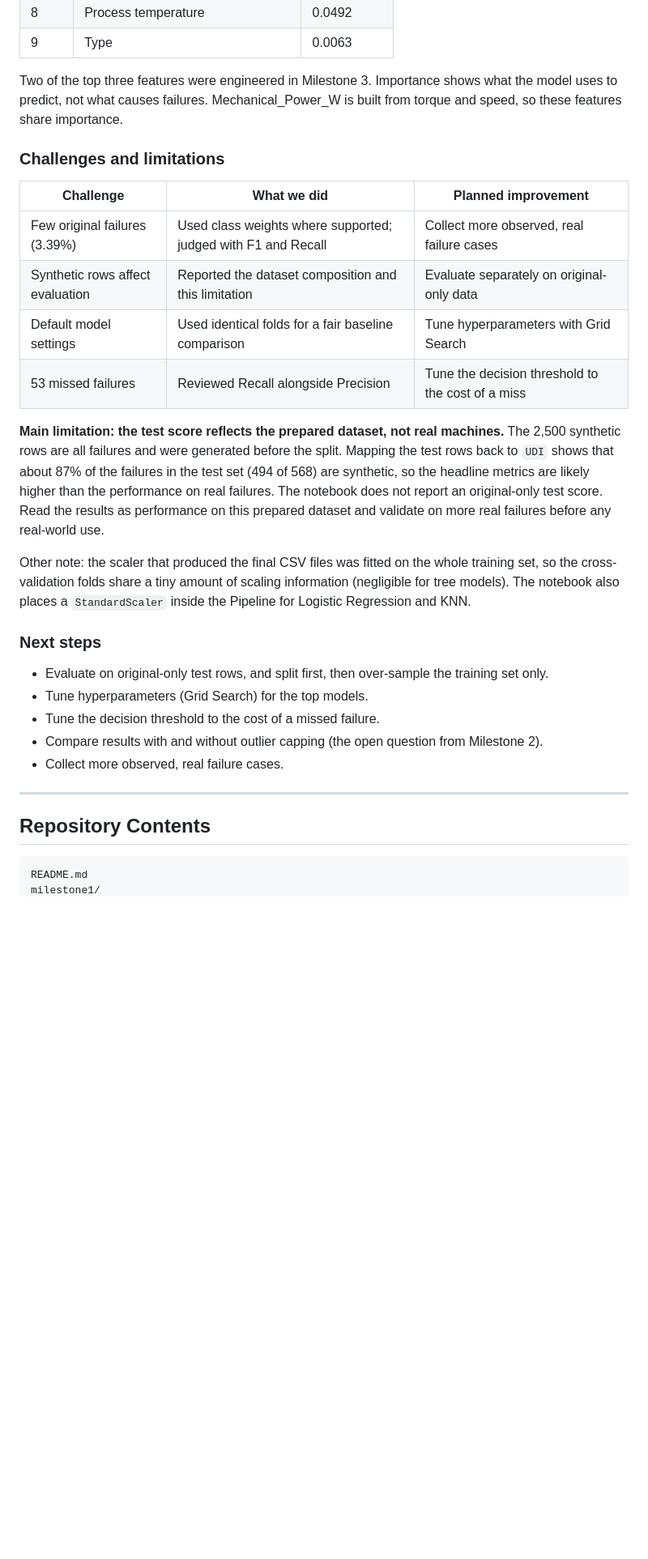
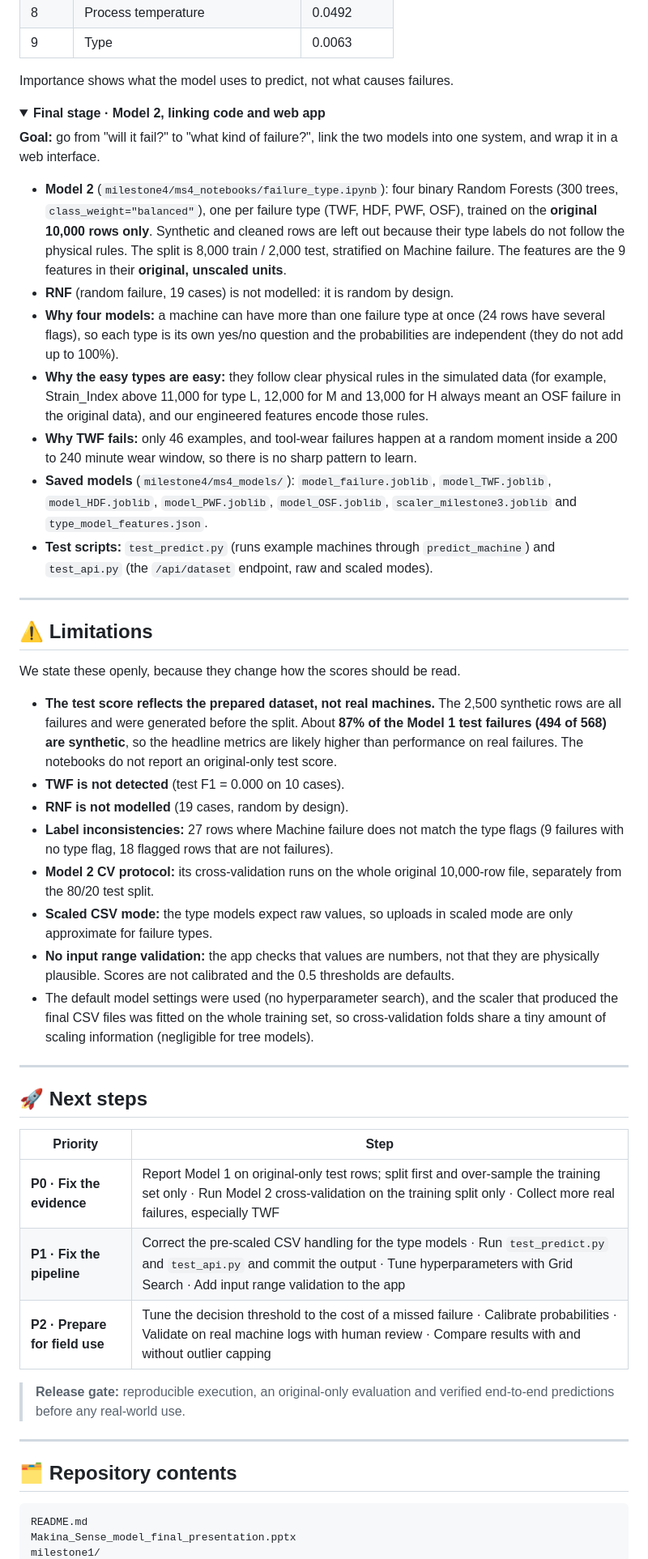
Before and after one commit to aljabali89m/ai4i-predictive-maintenance, a Markdown page: README.md, the part around one of its changes. Shown at 81% size. Rendered like a GitHub page; folded sections open; blank space fills up the shorter version.

````diff
--- a/README.md
+++ b/README.md
@@ -264,33 +292,57 @@ The test ranking matches the cross-validation ranking, so the choice is not an a
 | 8 | Process temperature | 0.0492 |
 | 9 | Type | 0.0063 |
 
-Two of the top three features were engineered in Milestone 3. Importance shows what the model uses to predict, not what causes failures. Mechanical_Power_W is built from torque and speed, so these features share importance.
+Importance shows what the model uses to predict, not what causes failures.
 
-### Challenges and limitations
+</details>
 
-| Challenge | What we did | Planned improvement |
-|-----------|-------------|---------------------|
-| Few original failures (3.39%) | Used class weights where supported; judged with F1 and Recall | Collect more observed, real failure cases |
-| Synthetic rows affect evaluation | Reported the dataset composition and this limitation | Evaluate separately on original-only data |
-| Default model settings | Used identical folds for a fair baseline comparison | Tune hyperparameters with Grid Search |
-| 53 missed failures | Reviewed Recall alongside Precision | Tune the decision threshold to the cost of a miss |
+<details>
+<summary><b>Final stage · Model 2, linking code and web app</b></summary>
 
-**Main limitation: the test score reflects the prepared dataset, not real machines.** The 2,500 synthetic rows are all failures and were generated before the split. Mapping the test rows back to `UDI` shows that about 87% of the failures in the test set (494 of 568) are synthetic, so the headline metrics are likely higher than the performance on real failures. The notebook does not report an original-only test score. Read the results as performance on this prepared dataset and validate on more real failures before any real-world use.
+**Goal:** go from "will it fail?" to "what kind of failure?", link the two models into one system, and wrap it in a web interface.
 
-Other note: the scaler that produced the final CSV files was fitted on the whole training set, so the cross-validation folds share a tiny amount of scaling information (negligible for tree models). The notebook also places a `StandardScaler` inside the Pipeline for Logistic Regression and KNN.
+- **Model 2** (`milestone4/ms4_notebooks/failure_type.ipynb`): four binary Random Forests (300 trees, `class_weight="balanced"`), one per failure type (TWF, HDF, PWF, OSF), trained on the **original 10,000 rows only**. Synthetic and cleaned rows are left out because their type labels do not follow the physical rules. The split is 8,000 train / 2,000 test, stratified on Machine failure. The features are the 9 features in their **original, unscaled units**.
+- **RNF** (random failure, 19 cases) is not modelled: it is random by design.
+- **Why four models:** a machine can have more than one failure type at once (24 rows have several flags), so each type is its own yes/no question and the probabilities are independent (they do not add up to 100%).
+- **Why the easy types are easy:** they follow clear physical rules in the simulated data (for example, Strain_Index above 11,000 for type L, 12,000 for M and 13,000 for H always meant an OSF failure in the original data), and our engineered features encode those rules.
+- **Why TWF fails:** only 46 examples, and tool-wear failures happen at a random moment inside a 200 to 240 minute wear window, so there is no sharp pattern to learn.
+- **Saved models** (`milestone4/ms4_models/`): `model_failure.joblib`, `model_TWF.joblib`, `model_HDF.joblib`, `model_PWF.joblib`, `model_OSF.joblib`, `scaler_milestone3.joblib` and `type_model_features.json`.
+- **Test scripts:** `test_predict.py` (runs example machines through `predict_machine`) and `test_api.py` (the `/api/dataset` endpoint, raw and scaled modes).
 
-### Next steps
-
-- Evaluate on original-only test rows, and split first, then over-sample the training set only.
-- Tune hyperparameters (Grid Search) for the top models.
-- Tune the decision threshold to the cost of a missed failure.
-- Compare results with and without outlier capping (the open question from Milestone 2).
-- Collect more observed, real failure cases.
+</details>
 
 ---
 
-## Repository Contents
+## ⚠️ Limitations
+
+We state these openly, because they change how the scores should be read.
+
+- **The test score reflects the prepared dataset, not real machines.** The 2,500 synthetic rows are all failures and were generated before the split. About **87% of the Model 1 test failures (494 of 568) are synthetic**, so the headline metrics are likely higher than performance on real failures. The notebooks do not report an original-only test score.
+- **TWF is not detected** (test F1 = 0.000 on 10 cases).
+- **RNF is not modelled** (19 cases, random by design).
+- **Label inconsistencies:** 27 rows where Machine failure does not match the type flags (9 failures with no type flag, 18 flagged rows that are not failures).
+- **Model 2 CV protocol:** its cross-validation runs on the whole original 10,000-row file, separately from the 80/20 test split.
+- **Scaled CSV mode:** the type models expect raw values, so uploads in scaled mode are only approximate for failure types.
+- **No input range validation:** the app checks that values are numbers, not that they are physically plausible. Scores are not calibrated and the 0.5 thresholds are defaults.
+- The default model settings were used (no hyperparameter search), and the scaler that produced the final CSV files was fitted on the whole training set, so cross-validation folds share a tiny amount of scaling information (negligible for tree models).
+
+---
+
+## 🚀 Next steps
+
+| Priority | Step |
+|---|---|
+| **P0 · Fix the evidence** | Report Model 1 on original-only test rows; split first and over-sample the training set only · Run Model 2 cross-validation on the training split only · Collect more real failures, especially TWF |
+| **P1 · Fix the pipeline** | Correct the pre-scaled CSV handling for the type models · Run `test_predict.py` and `test_api.py` and commit the output · Tune hyperparameters with Grid Search · Add input range validation to the app |
+| **P2 · Prepare for field use** | Tune the decision threshold to the cost of a missed failure · Calibrate probabilities · Validate on real machine logs with human review · Compare results with and without outlier capping |
+
+> **Release gate:** reproducible execution, an original-only evaluation and verified end-to-end predictions before any real-world use.
+
+---
+
+## 🗂️ Repository contents
 
 ```
 README.md
+Makina_Sense_model_final_presentation.pptx
 milestone1/
````
Also changed, not shown: other parts of README.md (+221 -221 lines).
